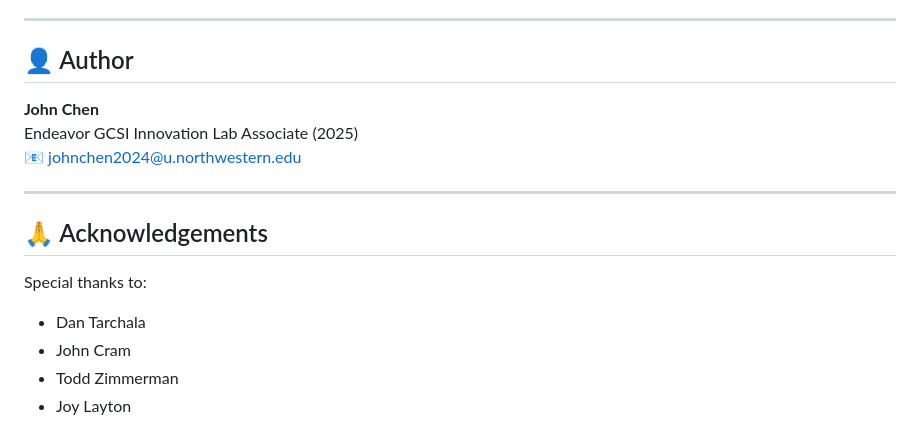
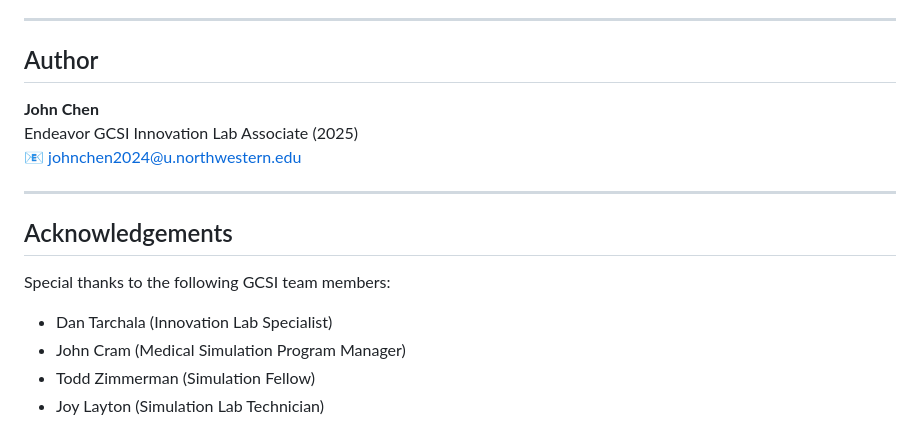
Before and after one commit to jchen6589/Endeavor-GCSI-Procedure-Room-Recording-System, a Markdown page: README.md, the part around one of its changes. Rendered like a GitHub page.

```diff
--- a/README.md
+++ b/README.md
@@ -71,7 +69,7 @@ You're welcome to:
 
 ---
 
-## 👤 Author
+## Author
 
 **John Chen**
 Endeavor GCSI Innovation Lab Associate (2025)
@@ -79,11 +77,11 @@ Endeavor GCSI Innovation Lab Associate (2025)
 
 ---
 
-## 🙏 Acknowledgements
+## Acknowledgements
 
-Special thanks to:
+Special thanks to the following GCSI team members:
 
-- Dan Tarchala
-- John Cram
-- Todd Zimmerman
-- Joy Layton
+- Dan Tarchala  (Innovation Lab Specialist)
+- John Cram  (Medical Simulation Program Manager)
+- Todd Zimmerman (Simulation Fellow)
+- Joy Layton  (Simulation Lab Technician)
```
Also changed, not shown: other parts of README.md (+14 -16 lines).
